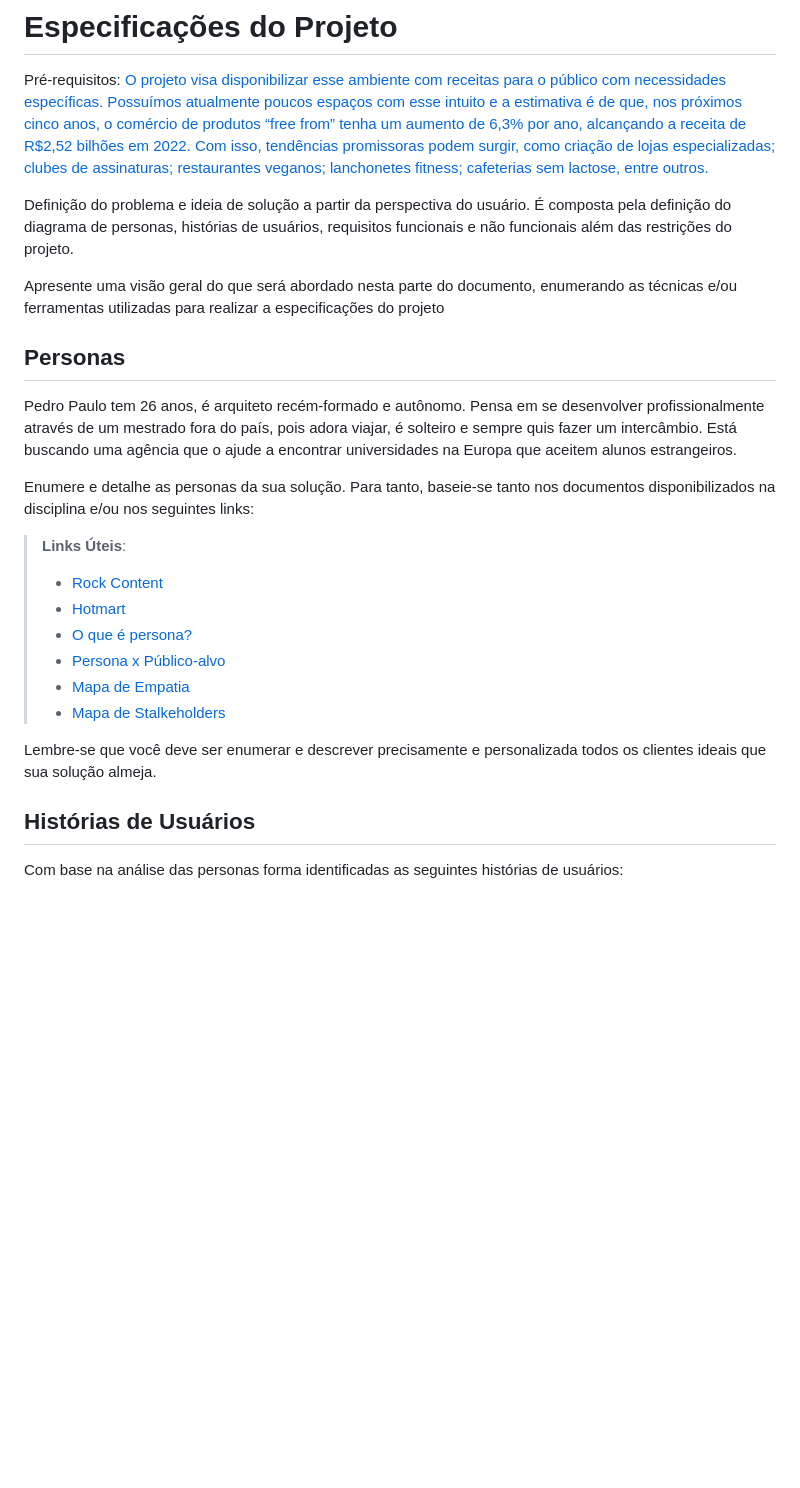
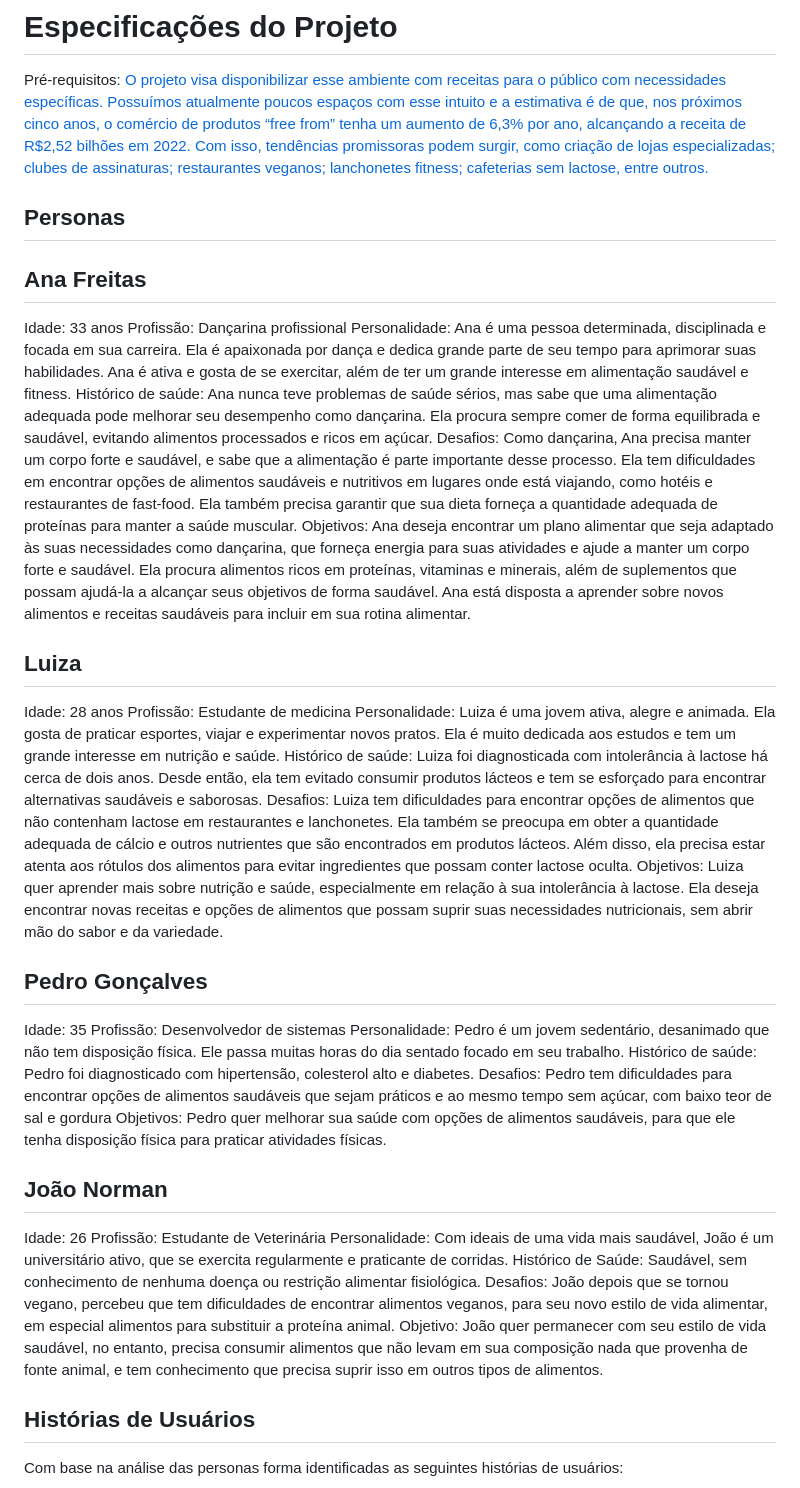
Before and after one commit to ICEI-PUC-Minas-PMV-ADS/pmv-ads-2023-1-e1-proj-web-t2-grupo3alimentos, a Markdown page: docs/02-Especificação do Projeto.md, the part around the change. Rendered like a GitHub page; blank space fills up the shorter version.

Commit message:
feat: adicionado nome de um integrante - Camila. feat: adicionado título e descrição. feat: cabeçalho preenchido. feat: adicionado Orientador. feat: adcionado instruções de uso. feat: adicionado contexto feat: especificação do projeto. feat: retirada dos links úteis. feat: inserção das personas.

```diff
--- a/docs/02-Especificação do Projeto.md
+++ b/docs/02-Especificação do Projeto.md
@@ -3,25 +3,40 @@
 <span style="color:red">Pré-requisitos: <a href="1-Documentação de Contexto.md"> O projeto visa disponibilizar esse ambiente com receitas para o público com necessidades específicas. Possuímos atualmente poucos espaços com esse intuito e a estimativa é de que, nos próximos cinco anos, o comércio de produtos “free from” tenha um aumento de 6,3% por ano, alcançando a receita de R$2,52 bilhões em 2022. Com isso, tendências promissoras podem surgir, como criação de lojas especializadas; clubes de assinaturas; restaurantes veganos; lanchonetes fitness; cafeterias sem lactose, entre outros.
 </a></span>
 
-Definição do problema e ideia de solução a partir da perspectiva do usuário. É composta pela definição do  diagrama de personas, histórias de usuários, requisitos funcionais e não funcionais além das restrições do projeto.
-
-Apresente uma visão geral do que será abordado nesta parte do documento, enumerando as técnicas e/ou ferramentas utilizadas para realizar a especificações do projeto
 
 ## Personas
 
-Pedro Paulo tem 26 anos, é arquiteto recém-formado e autônomo. Pensa em se desenvolver profissionalmente através de um mestrado fora do país, pois adora viajar, é solteiro e sempre quis fazer um intercâmbio. Está buscando uma agência que o ajude a encontrar universidades na Europa que aceitem alunos estrangeiros.
+## Ana Freitas
+Idade: 33 anos
+Profissão: Dançarina profissional
+Personalidade: Ana é uma pessoa determinada, disciplinada e focada em sua carreira. Ela é apaixonada por dança e dedica grande parte de seu tempo para aprimorar suas habilidades. Ana é ativa e gosta de se exercitar, além de ter um grande interesse em alimentação saudável e fitness.
+Histórico de saúde: Ana nunca teve problemas de saúde sérios, mas sabe que uma alimentação adequada pode melhorar seu desempenho como dançarina. Ela procura sempre comer de forma equilibrada e saudável, evitando alimentos processados e ricos em açúcar.
+Desafios: Como dançarina, Ana precisa manter um corpo forte e saudável, e sabe que a alimentação é parte importante desse processo. Ela tem dificuldades em encontrar opções de alimentos saudáveis e nutritivos em lugares onde está viajando, como hotéis e restaurantes de fast-food. Ela também precisa garantir que sua dieta forneça a quantidade adequada de proteínas para manter a saúde muscular.
+Objetivos: Ana deseja encontrar um plano alimentar que seja adaptado às suas necessidades como dançarina, que forneça energia para suas atividades e ajude a manter um corpo forte e saudável. Ela procura alimentos ricos em proteínas, vitaminas e minerais, além de suplementos que possam ajudá-la a alcançar seus objetivos de forma saudável. Ana está disposta a aprender sobre novos alimentos e receitas saudáveis para incluir em sua rotina alimentar.
 
-Enumere e detalhe as personas da sua solução. Para tanto, baseie-se tanto nos documentos disponibilizados na disciplina e/ou nos seguintes links:
+## Luiza
+Idade: 28 anos
+Profissão: Estudante de medicina
+Personalidade: Luiza é uma jovem ativa, alegre e animada. Ela gosta de praticar esportes, viajar e experimentar novos pratos. Ela é muito dedicada aos estudos e tem um grande interesse em nutrição e saúde.
+Histórico de saúde: Luiza foi diagnosticada com intolerância à lactose há cerca de dois anos. Desde então, ela tem evitado consumir produtos lácteos e tem se esforçado para encontrar alternativas saudáveis e saborosas.
+Desafios: Luiza tem dificuldades para encontrar opções de alimentos que não contenham lactose em restaurantes e lanchonetes. Ela também se preocupa em obter a quantidade adequada de cálcio e outros nutrientes que são encontrados em produtos lácteos. Além disso, ela precisa estar atenta aos rótulos dos alimentos para evitar ingredientes que possam conter lactose oculta.
+Objetivos: Luiza quer aprender mais sobre nutrição e saúde, especialmente em relação à sua intolerância à lactose. Ela deseja encontrar novas receitas e opções de alimentos que possam suprir suas necessidades nutricionais, sem abrir mão do sabor e da variedade.
 
-> **Links Úteis**:
-> - [Rock Content](https://rockcontent.com/blog/personas/)
-> - [Hotmart](https://blog.hotmart.com/pt-br/como-criar-persona-negocio/)
-> - [O que é persona?](https://resultadosdigitais.com.br/blog/persona-o-que-e/)
-> - [Persona x Público-alvo](https://flammo.com.br/blog/persona-e-publico-alvo-qual-a-diferenca/)
-> - [Mapa de Empatia](https://resultadosdigitais.com.br/blog/mapa-da-empatia/)
-> - [Mapa de Stalkeholders](https://www.racecomunicacao.com.br/blog/como-fazer-o-mapeamento-de-stakeholders/)
->
-Lembre-se que você deve ser enumerar e descrever precisamente e personalizada todos os clientes ideais que sua solução almeja.
+## Pedro Gonçalves
+Idade: 35
+Profissão: Desenvolvedor de sistemas
+Personalidade: Pedro é um jovem sedentário, desanimado que não tem disposição física. Ele passa muitas horas do dia sentado focado em seu trabalho.
+Histórico de saúde: Pedro foi diagnosticado com hipertensão, colesterol alto e diabetes.
+Desafios: Pedro  tem dificuldades para encontrar opções de alimentos saudáveis que sejam práticos e ao mesmo tempo sem açúcar, com baixo teor de sal e gordura
+Objetivos: Pedro  quer melhorar sua saúde com opções de alimentos saudáveis, para que ele tenha disposição física para praticar atividades físicas.
+
+## João Norman
+Idade: 26
+Profissão:  Estudante de Veterinária
+Personalidade: Com ideais de uma vida mais saudável, João é um universitário ativo, que se exercita regularmente e praticante de corridas.
+Histórico de Saúde: Saudável, sem conhecimento de nenhuma doença ou restrição alimentar fisiológica.
+Desafios: João depois que se tornou vegano, percebeu que tem dificuldades de encontrar alimentos veganos, para seu novo estilo de vida alimentar, em especial alimentos para substituir a proteína animal.
+Objetivo: João quer permanecer com seu estilo de vida saudável, no entanto, precisa consumir alimentos que não levam em sua composição nada que provenha de fonte animal, e tem conhecimento que precisa suprir isso em outros tipos de alimentos.
 
 ## Histórias de Usuários
 
```
